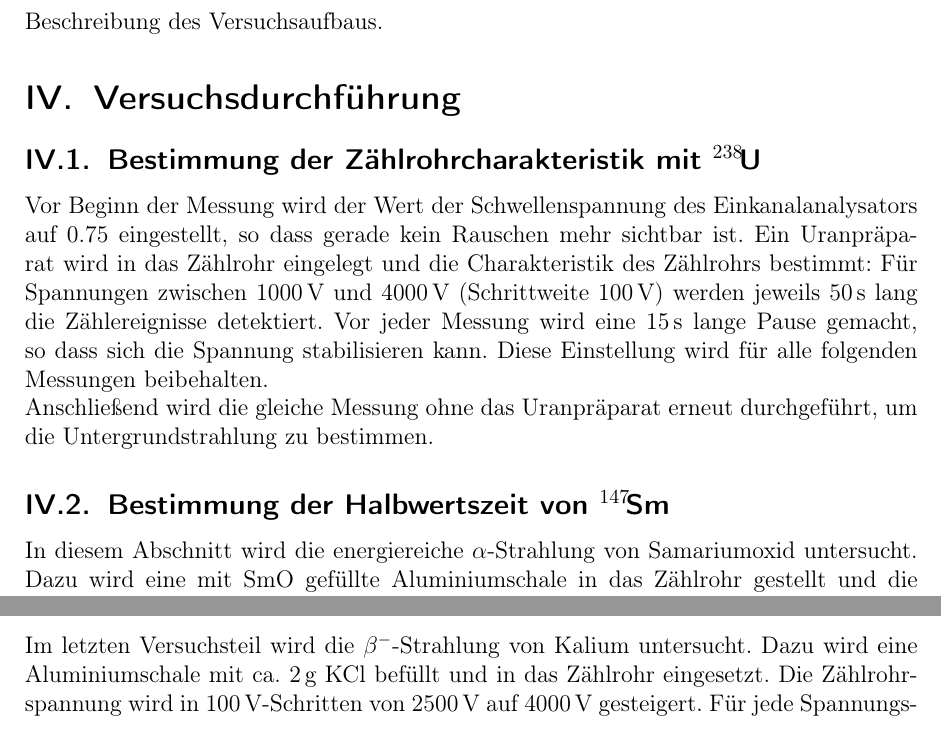
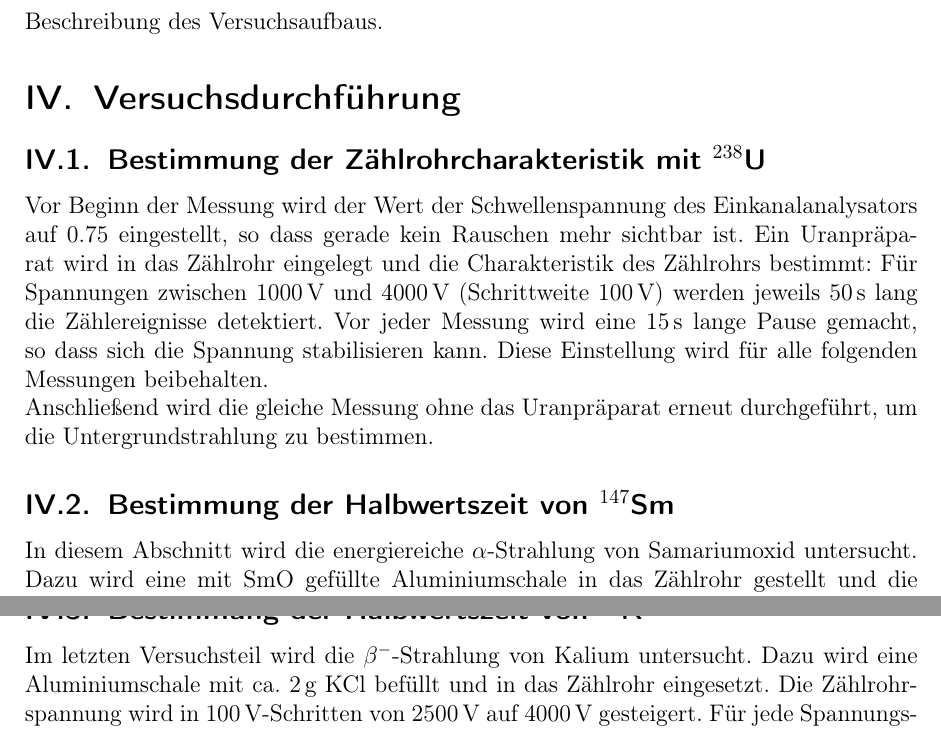
Before and after one commit to Bigben37/FP1, a LaTeX document (0908-LHWZ/src/lhwz.tex, which reads 0908-LHWZ/src/04_Durchfuerung.tex): two parts of pages 3 and 4 of 4, joined at a grey line, cut so that both start at the same text. Compiled offline with pdfLaTeX.

Commit message:
ydsfgfdag

```diff
--- a/0908-LHWZ/src/04_Durchfuerung.tex
+++ b/0908-LHWZ/src/04_Durchfuerung.tex
@@ -1,6 +1,6 @@
 \section{Versuchsdurchführung}
 
-\subsection{Bestimmung der Zählrohrcharakteristik mit \texorpdfstring{${}^{238}\!\text{U}$}{U-238}}
+\subsection{Bestimmung der Zählrohrcharakteristik mit \texorpdfstring{${}^{238}\text{U}$}{U-238}}
 Vor Beginn der Messung wird der Wert der Schwellenspannung des
 Einkanalanalysators auf 0.75 eingestellt, so dass gerade kein Rauschen mehr
 sichtbar ist. Ein Uranpräparat wird in das Zählrohr eingelegt und die
@@ -12,7 +12,7 @@ Messungen beibehalten.\\
 Anschließend wird die gleiche Messung ohne das Uranpräparat erneut durchgeführt,
 um die Untergrundstrahlung zu bestimmen.
 
-\subsection{Bestimmung der Halbwertszeit von \texorpdfstring{${}^{147}\!\text{Sm}$}{Sm-147}}
+\subsection{Bestimmung der Halbwertszeit von \texorpdfstring{${}^{147}\text{Sm}$}{Sm-147}}
 In diesem Abschnitt wird die energiereiche $\alpha$-Strahlung von Samariumoxid
 untersucht. Dazu wird eine mit SmO gefüllte Aluminiumschale in das Zählrohr
 gestellt und die Zählraten für Spannungen zwischen 1000\,V und 2200\,V
@@ -31,7 +31,7 @@ wird dann die Messzeit berechnet; sie beträgt für die mittlere Größe 3600\,s
 
 
 
-\subsection{Bestimmung der Halbwertszeit von \texorpdfstring{${}^{40}\!\text{K}$}{K-40}}
+\subsection{Bestimmung der Halbwertszeit von \texorpdfstring{${}^{40}\text{K}$}{K-40}}
 Im letzten Versuchsteil wird die $\beta^-$-Strahlung von Kalium untersucht.
 Dazu wird eine Aluminiumschale mit ca. 2\,g KCl befüllt und in das Zählrohr
 eingesetzt. Die Zählrohrspannung wird in 100\,V-Schritten von 2500\,V auf
```
